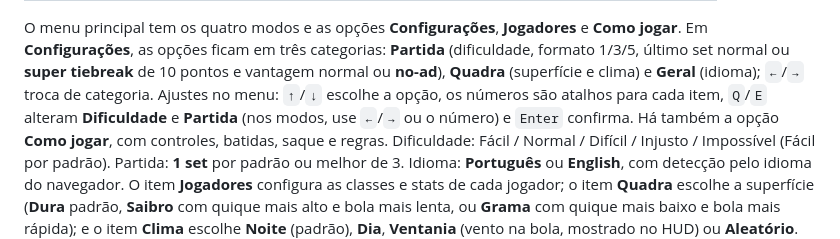
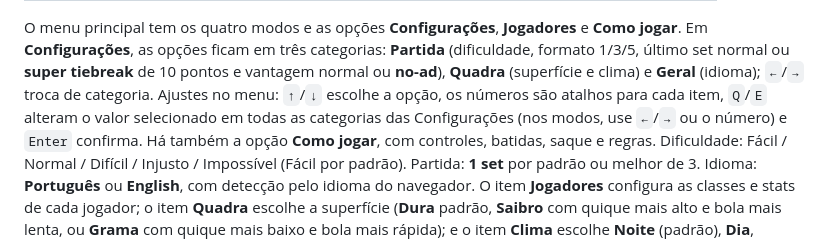
Before and after one commit to FranciscoKnebel/Ace-Turbo, a Markdown page: README.md, the part around the change. GitHub-like rendering.

Commit message:
docs: document Q/E in every settings category

```diff
--- a/README.md
+++ b/README.md
@@ -58,7 +58,7 @@ e **Como jogar**. Em **Configurações**, as opções ficam em três categorias:
 **Partida** (dificuldade, formato 1/3/5, último set normal ou **super tiebreak**
 de 10 pontos e vantagem normal ou **no-ad**), **Quadra** (superfície e clima) e
 **Geral** (idioma); `←`/`→` troca de categoria. Ajustes no menu: `↑`/`↓` escolhe a opção, os números são atalhos para cada item,
-`Q`/`E` alteram **Dificuldade** e **Partida** (nos modos, use `←`/`→` ou o
+`Q`/`E` alteram o valor selecionado em todas as categorias das Configurações (nos modos, use `←`/`→` ou o
 número) e `Enter` confirma. Há também a opção **Como jogar**, com controles,
 batidas, saque e regras. Dificuldade: Fácil / Normal / Difícil / Injusto /
 Impossível (Fácil por padrão). Partida: **1 set** por padrão ou melhor de 3.
```
